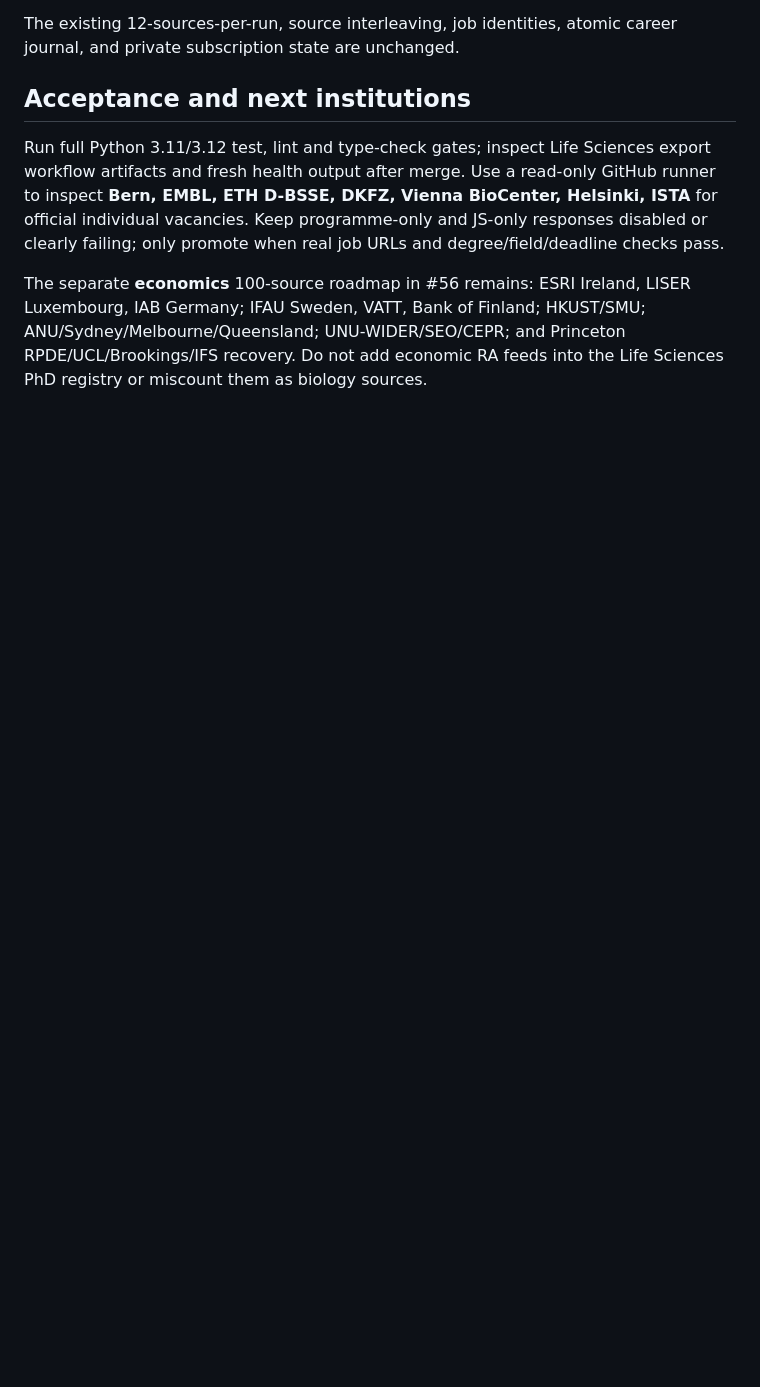
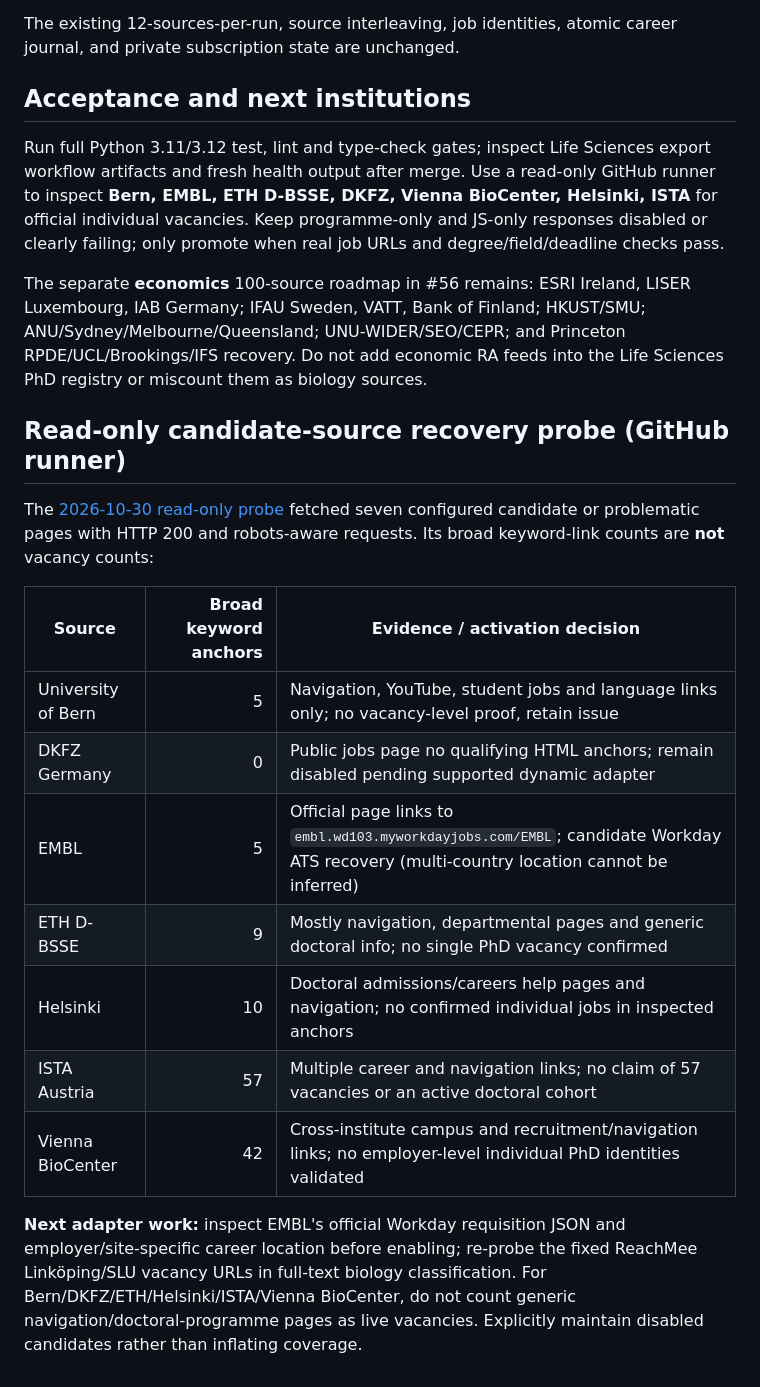
Before and after one commit to AmirrezaFarnamTaheri/Collegeum, a Markdown page: docs/LIFE_SCIENCES_STATUS_RECOVERY_2026-10-30.md, the part around the change. GitHub-like rendering; blank space fills up the shorter version.

Commit message:
docs(life): record seven runner-inspected source recovery outcomes and genuine blockers

```diff
--- a/docs/LIFE_SCIENCES_STATUS_RECOVERY_2026-10-30.md
+++ b/docs/LIFE_SCIENCES_STATUS_RECOVERY_2026-10-30.md
@@ -31,3 +31,19 @@ The existing 12-sources-per-run, source interleaving, job identities, atomic car
 Run full Python 3.11/3.12 test, lint and type-check gates; inspect Life Sciences export workflow artifacts and fresh health output after merge. Use a read-only GitHub runner to inspect **Bern, EMBL, ETH D-BSSE, DKFZ, Vienna BioCenter, Helsinki, ISTA** for official individual vacancies. Keep programme-only and JS-only responses disabled or clearly failing; only promote when real job URLs and degree/field/deadline checks pass.
 
 The separate **economics** 100-source roadmap in #56 remains: ESRI Ireland, LISER Luxembourg, IAB Germany; IFAU Sweden, VATT, Bank of Finland; HKUST/SMU; ANU/Sydney/Melbourne/Queensland; UNU-WIDER/SEO/CEPR; and Princeton RPDE/UCL/Brookings/IFS recovery. Do not add economic RA feeds into the Life Sciences PhD registry or miscount them as biology sources.
+
+## Read-only candidate-source recovery probe (GitHub runner)
+
+The [2026-10-30 read-only probe](https://github.com/AmirrezaFarnamTaheri/Collegeum/actions/runs/41054115571) fetched seven configured candidate or problematic pages with HTTP 200 and robots-aware requests. Its broad keyword-link counts are **not** vacancy counts:
+
+| Source | Broad keyword anchors | Evidence / activation decision |
+| --- | ---: | --- |
+| University of Bern | 5 | Navigation, YouTube, student jobs and language links only; no vacancy-level proof, retain issue |
+| DKFZ Germany | 0 | Public jobs page no qualifying HTML anchors; remain disabled pending supported dynamic adapter |
+| EMBL | 5 | Official page links to `embl.wd103.myworkdayjobs.com/EMBL`; candidate Workday ATS recovery (multi-country location cannot be inferred) |
+| ETH D-BSSE | 9 | Mostly navigation, departmental pages and generic doctoral info; no single PhD vacancy confirmed |
+| Helsinki | 10 | Doctoral admissions/careers help pages and navigation; no confirmed individual jobs in inspected anchors |
+| ISTA Austria | 57 | Multiple career and navigation links; no claim of 57 vacancies or an active doctoral cohort |
+| Vienna BioCenter | 42 | Cross-institute campus and recruitment/navigation links; no employer-level individual PhD identities validated |
+
+**Next adapter work:** inspect EMBL's official Workday requisition JSON and employer/site-specific career location before enabling; re-probe the fixed ReachMee Linköping/SLU vacancy URLs in full-text biology classification. For Bern/DKFZ/ETH/Helsinki/ISTA/Vienna BioCenter, do not count generic navigation/doctoral-programme pages as live vacancies. Explicitly maintain disabled candidates rather than inflating coverage.
```
